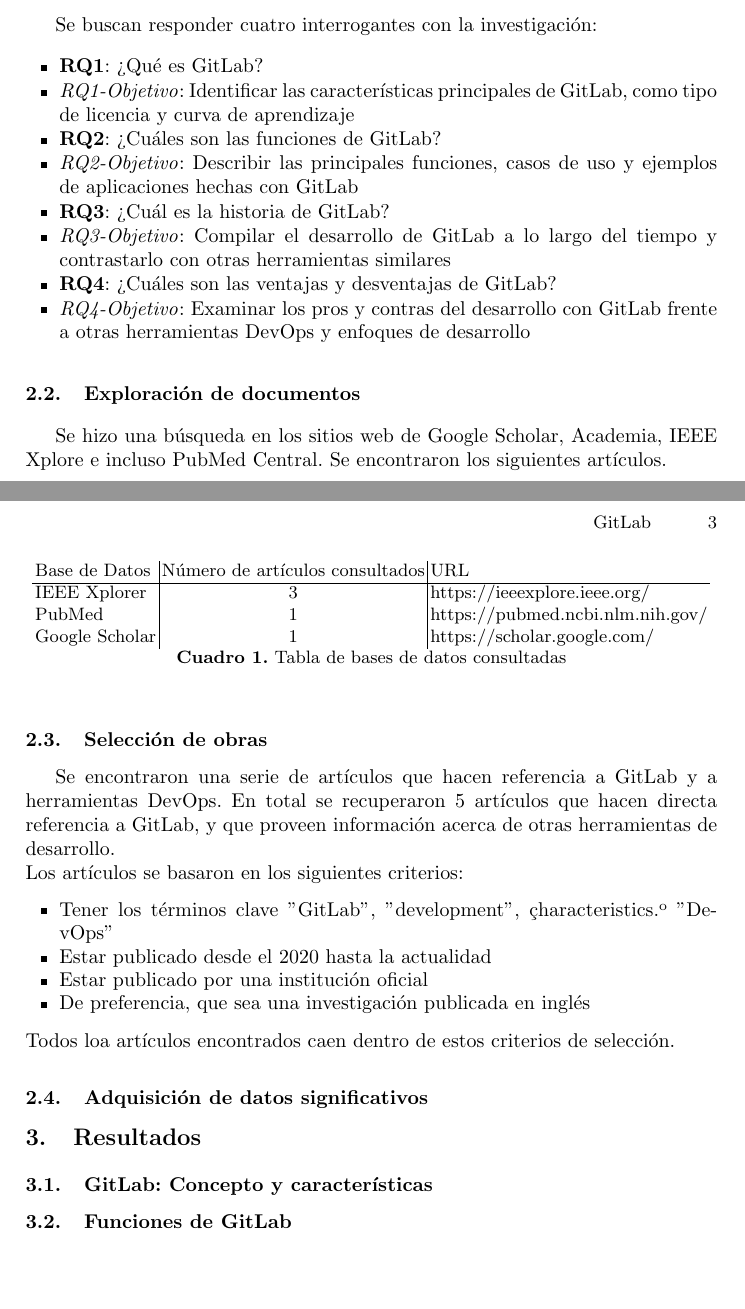
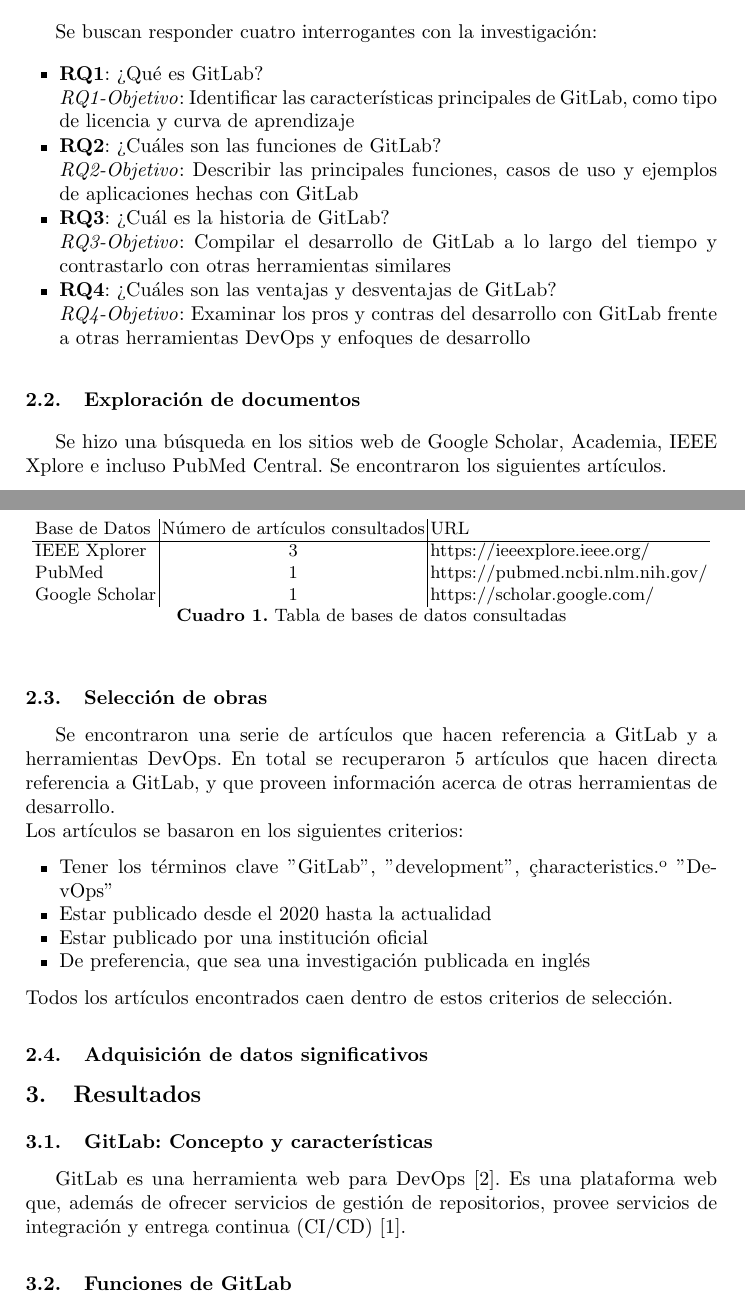
Before and after one commit to ArielParedesLozada/LaTeX-1P, a LaTeX paper (gitlab.tex): two parts of pages 2 and 3 of 3 before the commit and two parts of pages 2 and 3 of 4 after it, joined at a grey line, cut so that both start at the same text, the shorter picture padded with empty space. Compiled offline with pdfLaTeX.

Commit message:
Primera sección de resultados

```diff
--- a/gitlab.tex
+++ b/gitlab.tex
@@ -72,14 +72,14 @@
 %¿Cuáles son las ventajas y desventajas de GitLab?-> Objetivo: Sopesar los pro y contras de GitLab para determinar su uso en proyectos
 Se buscan responder cuatro interrogantes con la investigación:
 \begin{itemize}
-        \item \textbf{RQ1}: ¿Qué es GitLab?
-        \item \textit{RQ1-Objetivo}: Identificar las características principales de GitLab, como tipo de licencia y curva de aprendizaje
-        \item \textbf{RQ2}: ¿Cuáles son las funciones de GitLab?
-        \item \textit{RQ2-Objetivo}: Describir las principales funciones, casos de uso y ejemplos de aplicaciones hechas con GitLab
-        \item \textbf{RQ3}: ¿Cuál es la historia de GitLab?
-        \item \textit{RQ3-Objetivo}: Compilar el desarrollo de GitLab a lo largo del tiempo y contrastarlo con otras herramientas similares
-        \item \textbf{RQ4}: ¿Cuáles son las ventajas y desventajas de GitLab?
-        \item \textit{RQ4-Objetivo}: Examinar los pros y contras del desarrollo con GitLab frente a otras herramientas DevOps y enfoques de desarrollo
+        \item \textbf{RQ1}: ¿Qué es GitLab?\\
+        \textit{RQ1-Objetivo}: Identificar las características principales de GitLab, como tipo de licencia y curva de aprendizaje
+        \item \textbf{RQ2}: ¿Cuáles son las funciones de GitLab?\\
+        \textit{RQ2-Objetivo}: Describir las principales funciones, casos de uso y ejemplos de aplicaciones hechas con GitLab
+        \item \textbf{RQ3}: ¿Cuál es la historia de GitLab?\\
+        \textit{RQ3-Objetivo}: Compilar el desarrollo de GitLab a lo largo del tiempo y contrastarlo con otras herramientas similares
+        \item \textbf{RQ4}: ¿Cuáles son las ventajas y desventajas de GitLab?\\
+        \textit{RQ4-Objetivo}: Examinar los pros y contras del desarrollo con GitLab frente a otras herramientas DevOps y enfoques de desarrollo
 \end{itemize}
 \subsection{Exploración de documentos}
 %Se hizo una búsqueda en tal y tal sitios web.
@@ -112,12 +112,14 @@
         \item Estar publicado por una institución oficial
         \item De preferencia, que sea una investigación publicada en inglés
 \end{itemize}
-Todos loa artículos encontrados caen dentro de estos criterios de selección.
+Todos los artículos encontrados caen dentro de estos criterios de selección.
 \subsection{Adquisición de datos significativos}
 %Resumen breve de las obras, características importantes
 \section{Resultados}
 \subsection{GitLab: Concepto y características}
 %Eso po
+GitLab es una herramienta web para DevOps \cite{gitlab2022gitlab}. Es una plataforma web que, además de ofrecer
+servicios de gestión de repositorios, provee servicios de integración y entrega continua (CI/CD) \cite{fairbanks2023analyzing}.
 \subsection{Funciones de GitLab}
 %Funciones de GitLab
 \subsection{Historia de GitLab}
```
